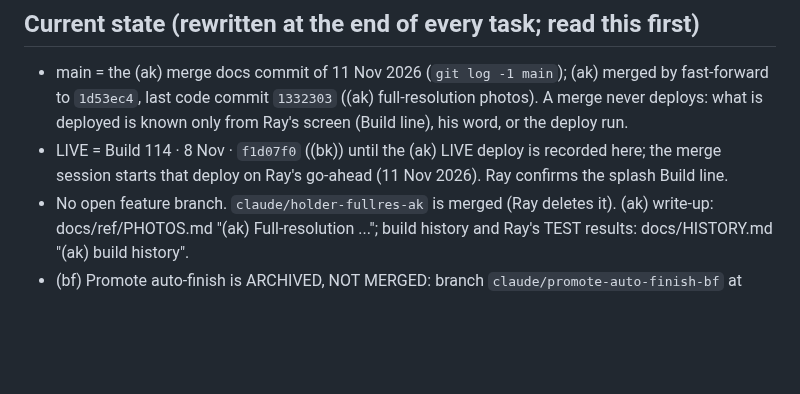
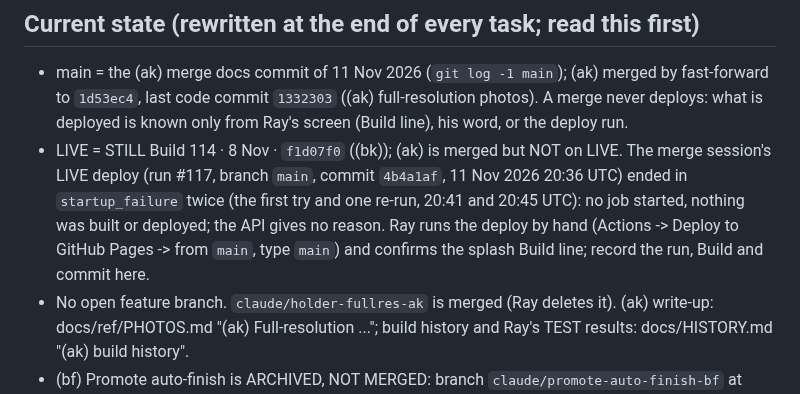
Before and after one commit to Salty224/coin-collection-app, a Markdown page: CLAUDE.md, the part around the change. Rendered like a GitHub page; blank space fills up the shorter version.

Commit message:
Docs only: LIVE deploy of the (ak) merge (run #117) ended in startup_failure twice; LIVE is still Build 114; Ray deploys by hand
Co-Authored-By: Claude Opus 5.5 <noreply@anthropic.com>
Claude-Session: https://claude.ai/code/session_01LrAE9Q13YCA5M9xGmR6i9N

```diff
--- a/CLAUDE.md
+++ b/CLAUDE.md
@@ -6,7 +6,7 @@ Microsoft Graph API, and the Excel workbook there is the authoritative data stor
 
 ## Current state (rewritten at the end of every task; read this first)
 - main = the (ak) merge docs commit of 11 Nov 2026 (`git log -1 main`); (ak) merged by fast-forward to `1d53ec4`, last code commit `1332303` ((ak) full-resolution photos). A merge never deploys: what is deployed is known only from Ray's screen (Build line), his word, or the deploy run.
-- LIVE = Build 114 · 8 Nov · `f1d07f0` ((bk)) until the (ak) LIVE deploy is recorded here; the merge session starts that deploy on Ray's go-ahead (11 Nov 2026). Ray confirms the splash Build line.
+- LIVE = STILL Build 114 · 8 Nov · `f1d07f0` ((bk)); (ak) is merged but NOT on LIVE. The merge session's LIVE deploy (run #117, branch `main`, commit `4b4a1af`, 11 Nov 2026 20:36 UTC) ended in `startup_failure` twice (the first try and one re-run, 20:41 and 20:45 UTC): no job started, nothing was built or deployed; the API gives no reason. Ray runs the deploy by hand (Actions -> Deploy to GitHub Pages -> from `main`, type `main`) and confirms the splash Build line; record the run, Build and commit here.
 - No open feature branch. `claude/holder-fullres-ak` is merged (Ray deletes it). (ak) write-up: docs/ref/PHOTOS.md "(ak) Full-resolution ..."; build history and Ray's TEST results: docs/HISTORY.md "(ak) build history".
 - (bf) Promote auto-finish is ARCHIVED, NOT MERGED: branch `claude/promote-auto-finish-bf` at `6416106` (code `d47ca51`); the tag push was refused (HTTP 403), so Ray creates `archive/promote-auto-finish-bf` by hand before deleting the branch.
 - Baseline: full `npm test` at `1332303` (the (ak) code; main's app.html and tests/ are the same) (9 Nov 2026, the (ak) branch gate; main had not moved, so it stood as the merge gate): 5057 passed, 0 failed, 0 page errors, 101 suites, 647 s. The full run is the merge gate only (Session working rule 3). To compare a run, diff the sorted `PASS` / `FAIL` lines.
```
